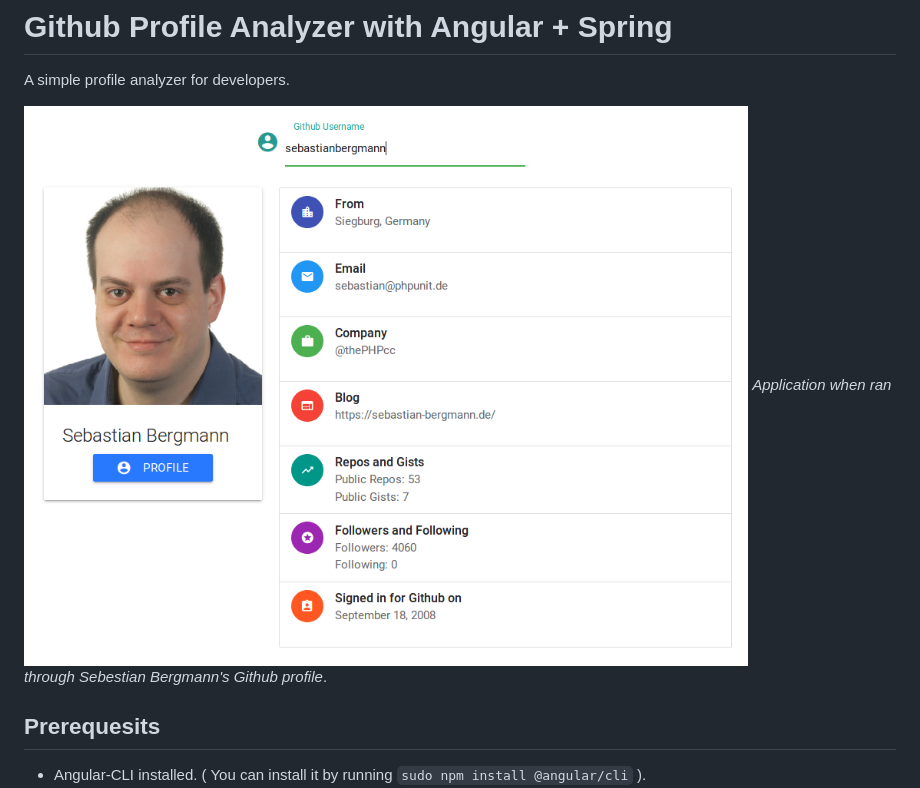
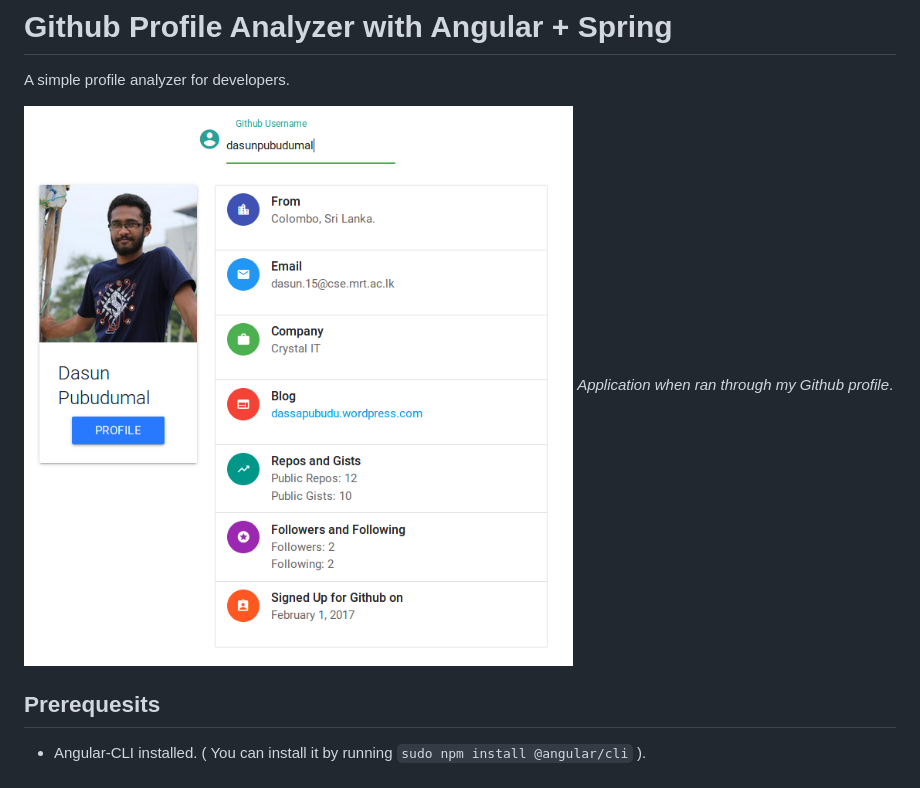
Before and after one commit to Danodya/developer-profile-analyzer, a Markdown page: README.md, the part around the change. GitHub-like rendering; pictures changed too: doc/screenshots/5.png (added).

Commit message:
"readme change"

```diff
--- a/README.md
+++ b/README.md
@@ -2,8 +2,8 @@
 
 A simple profile analyzer for developers.
 
-![Application Screenshot](doc/screenshots/3.png)
-_Application when ran through Sebestian Bergmann's Github profile_.
+![Application Screenshot](doc/screenshots/5.png)
+_Application when ran through my Github profile_.
 
 ## Prerequesits
 
```
